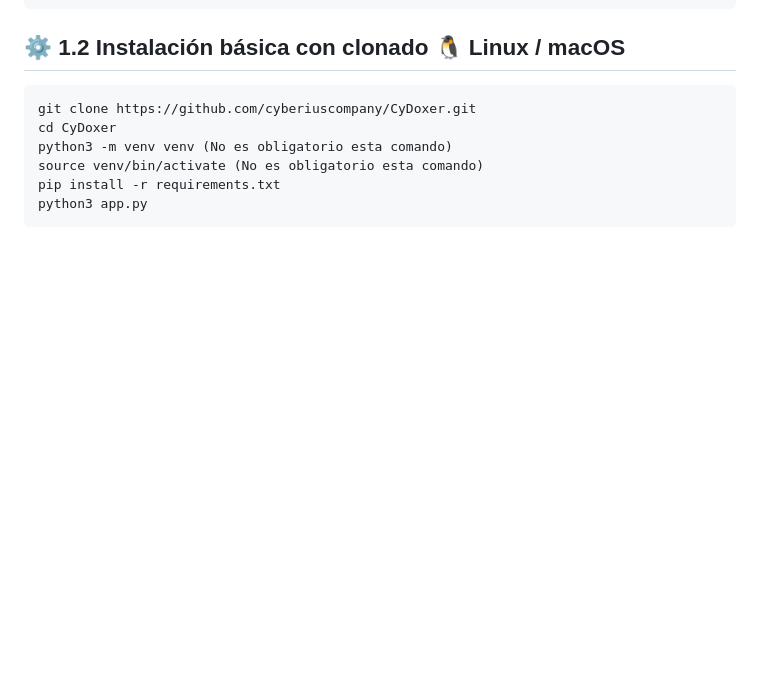
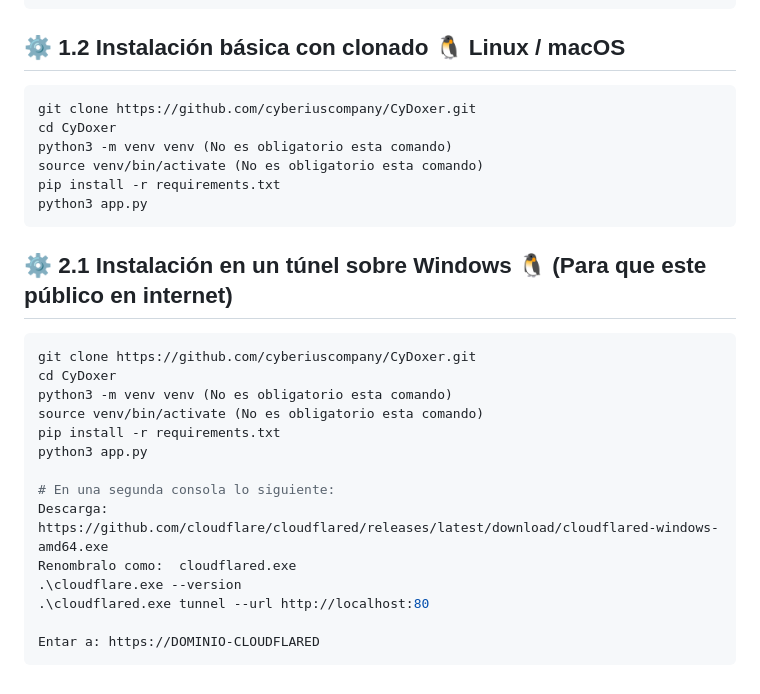
Before and after one commit to cyberiuscompany/CyDoxer, a Markdown page: README.md, the part around the change. GitHub-like rendering; blank space fills up the shorter version.

````diff
--- a/README.md
+++ b/README.md
@@ -109,3 +109,21 @@ source venv/bin/activate (No es obligatorio esta comando)
 pip install -r requirements.txt
 python3 app.py
 ```
+
+## ⚙️ 2.1 Instalación en un túnel sobre Windows 🐧 (Para que este público en internet)
+```bash
+git clone https://github.com/cyberiuscompany/CyDoxer.git
+cd CyDoxer
+python3 -m venv venv (No es obligatorio esta comando)
+source venv/bin/activate (No es obligatorio esta comando)
+pip install -r requirements.txt
+python3 app.py
+
+# En una segunda consola lo siguiente:
+Descarga: https://github.com/cloudflare/cloudflared/releases/latest/download/cloudflared-windows-amd64.exe
+Renombralo como:  cloudflared.exe
+.\cloudflare.exe --version
+.\cloudflared.exe tunnel --url http://localhost:80
+
+Entar a: https://DOMINIO-CLOUDFLARED
+```
````
